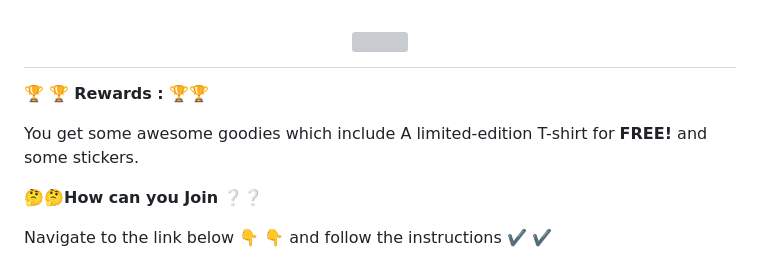
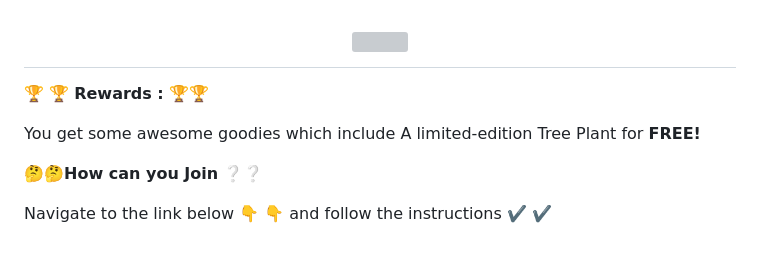
Before and after one commit to Priyadarshan2000/Hacktoberfest_2k23, a Markdown page: README.md, the part around the change. GitHub-like rendering; grey boxes are pictures that could not be loaded.

```diff
--- a/README.md
+++ b/README.md
@@ -13,7 +13,7 @@
 
 🏆 🏆 **Rewards :** 🏆🏆
 
-You get some awesome goodies which include A limited-edition T-shirt  for **FREE!** and some stickers.
+You get some awesome goodies which include A limited-edition Tree Plant  for **FREE!**
 
 🤔🤔**How can you Join** :grey_question::grey_question:
 
```
